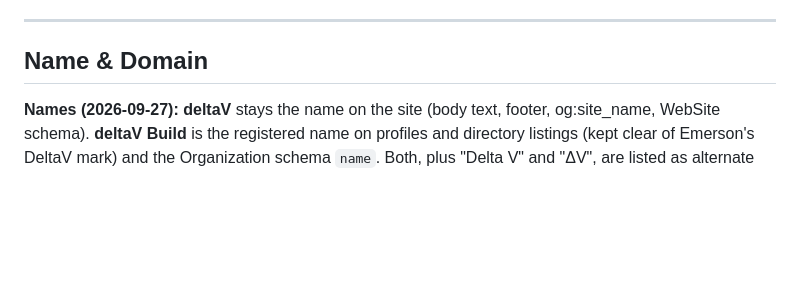
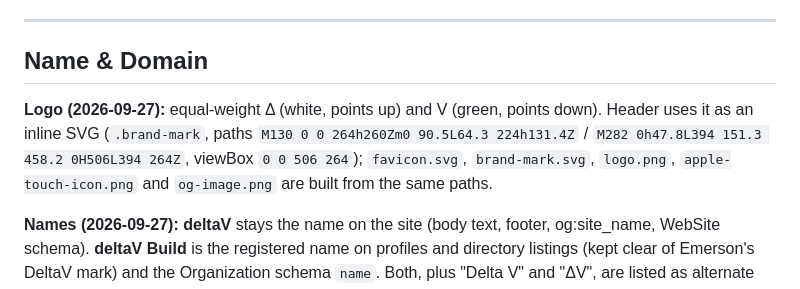
Before and after one commit to ahmadhassan44/deltav, a Markdown page: CLAUDE.md, the part around the change. GitHub-like rendering; blank space fills up the shorter version.

Commit message:
docs: record the logo geometry
Co-Authored-By: Claude Opus 5.5 <noreply@anthropic.com>

```diff
--- a/CLAUDE.md
+++ b/CLAUDE.md
@@ -21,6 +21,8 @@ Target audience: **businesses and individuals** with a real problem that runs on
 ---
 
 ## Name & Domain
+
+**Logo (2026-09-27):** equal-weight Δ (white, points up) and V (green, points down). Header uses it as an inline SVG (`.brand-mark`, paths `M130 0 0 264h260Zm0 90.5L64.3 224h131.4Z` / `M282 0h47.8L394 151.3 458.2 0H506L394 264Z`, viewBox `0 0 506 264`); `favicon.svg`, `brand-mark.svg`, `logo.png`, `apple-touch-icon.png` and `og-image.png` are built from the same paths.
 
 **Names (2026-09-27):** **deltaV** stays the name on the site (body text, footer, og:site_name, WebSite schema). **deltaV Build** is the registered name on profiles and directory listings (kept clear of Emerson's DeltaV mark) and the Organization schema `name`. Both, plus "Delta V" and "ΔV", are listed as alternate names in schema and llms files. Never drop either: we target "delta v", "deltaV" and "deltaV Build".
 
```
